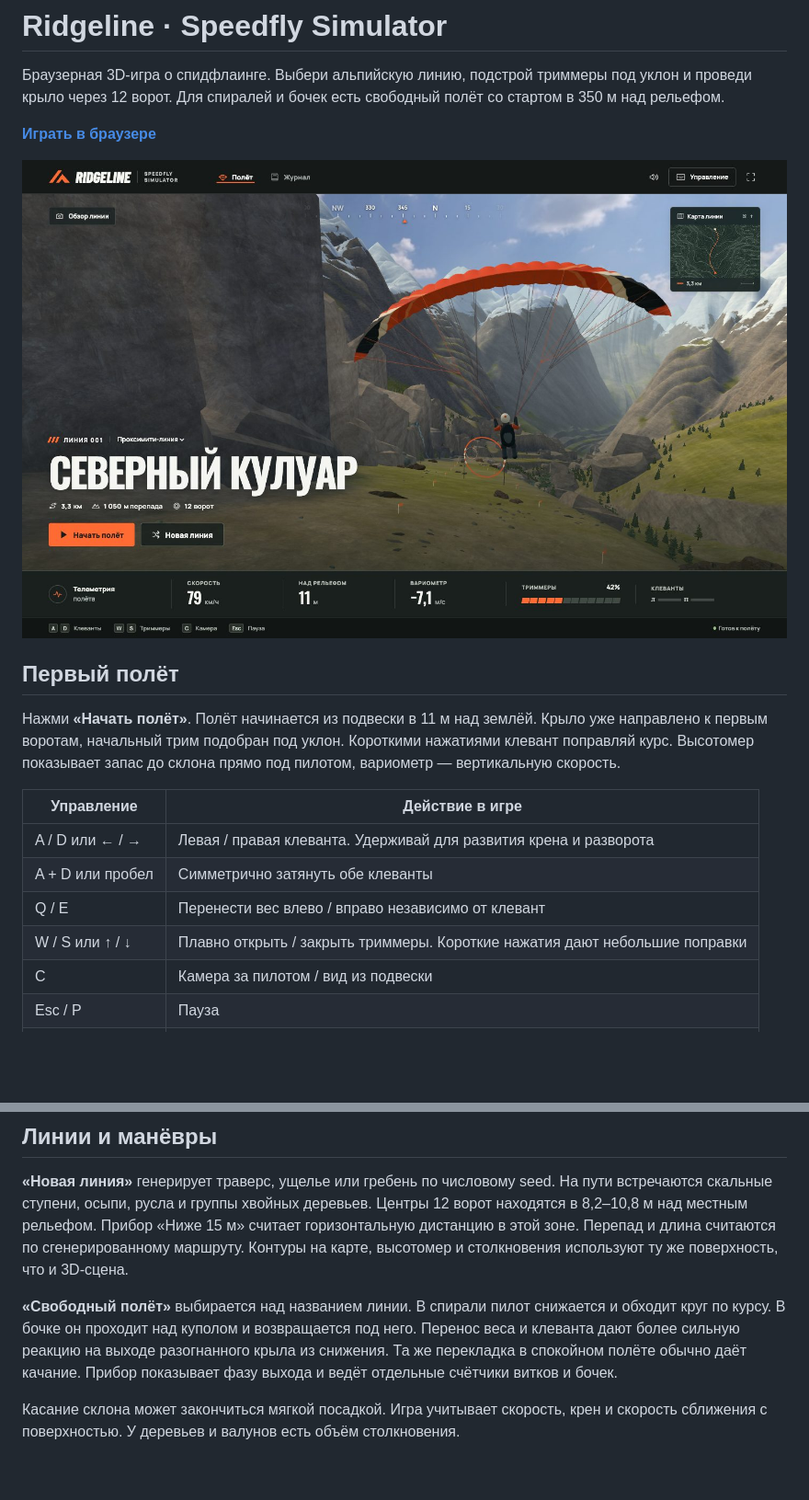
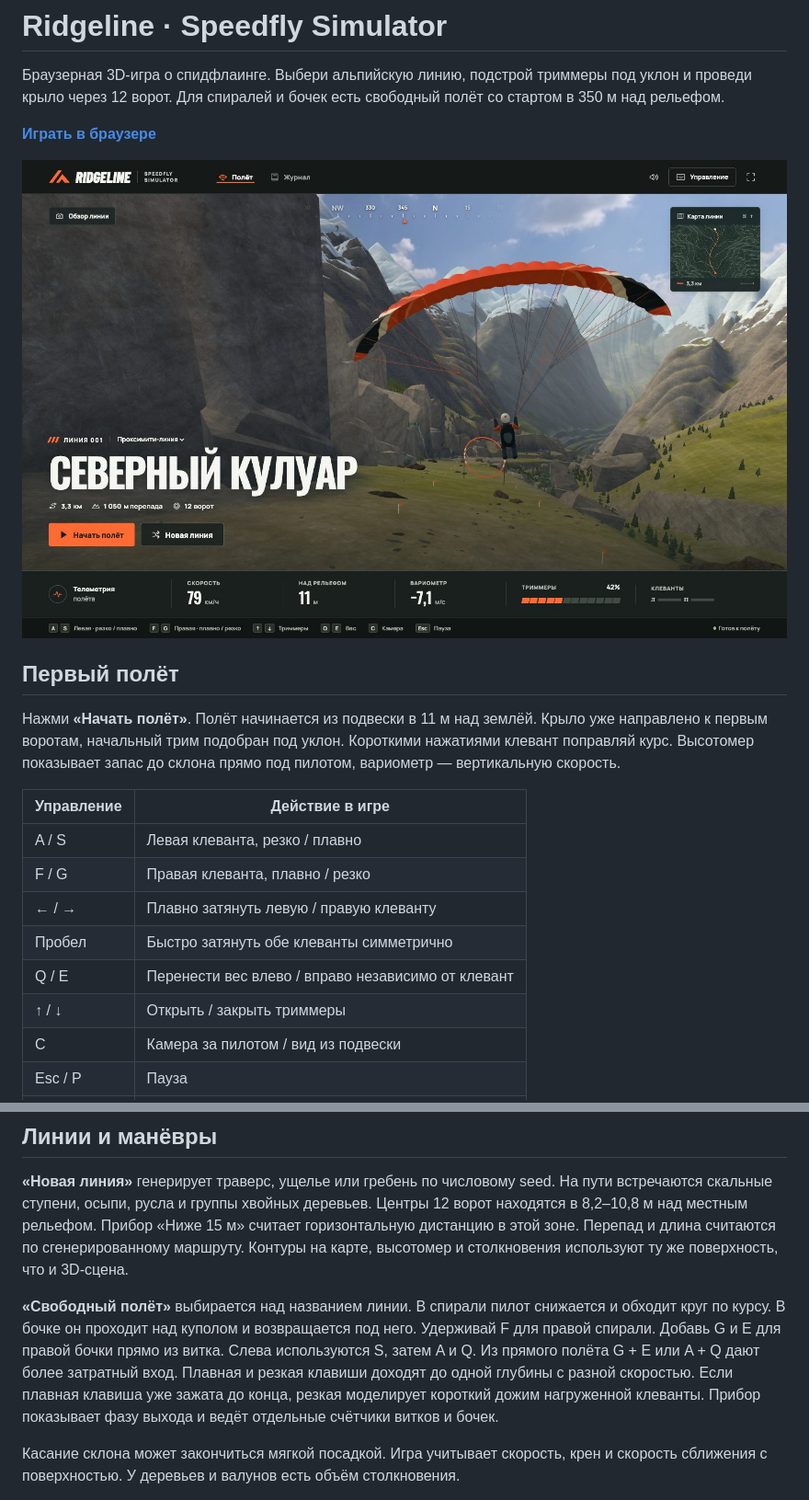
Before and after one commit to Castellord/SpeedFly, a Markdown page: README.md, 2 parts joined by grey strips. Shown at 92% size. GitHub-like rendering; pictures changed too: docs/preview.jpg; blank space fills up the shorter version.

```diff
--- a/README.md
+++ b/README.md
@@ -12,10 +12,12 @@
 
 | Управление | Действие в игре |
 | --- | --- |
-| A / D или ← / → | Левая / правая клеванта. Удерживай для развития крена и разворота |
-| A + D или пробел | Симметрично затянуть обе клеванты |
+| A / S | Левая клеванта, резко / плавно |
+| F / G | Правая клеванта, плавно / резко |
+| ← / → | Плавно затянуть левую / правую клеванту |
+| Пробел | Быстро затянуть обе клеванты симметрично |
 | Q / E | Перенести вес влево / вправо независимо от клевант |
-| W / S или ↑ / ↓ | Плавно открыть / закрыть триммеры. Короткие нажатия дают небольшие поправки |
+| ↑ / ↓ | Открыть / закрыть триммеры |
 | C | Камера за пилотом / вид из подвески |
 | Esc / P | Пауза |
 | ? | Справка по управлению |
@@ -26,7 +28,7 @@
 
 **«Новая линия»** генерирует траверс, ущелье или гребень по числовому seed. На пути встречаются скальные ступени, осыпи, русла и группы хвойных деревьев. Центры 12 ворот находятся в 8,2–10,8 м над местным рельефом. Прибор «Ниже 15 м» считает горизонтальную дистанцию в этой зоне. Перепад и длина считаются по сгенерированному маршруту. Контуры на карте, высотомер и столкновения используют ту же поверхность, что и 3D-сцена.
 
-**«Свободный полёт»** выбирается над названием линии. В спирали пилот снижается и обходит круг по курсу. В бочке он проходит над куполом и возвращается под него. Перенос веса и клеванта дают более сильную реакцию на выходе разогнанного крыла из снижения. Та же перекладка в спокойном полёте обычно даёт качание. Прибор показывает фазу выхода и ведёт отдельные счётчики витков и бочек.
+**«Свободный полёт»** выбирается над названием линии. В спирали пилот снижается и обходит круг по курсу. В бочке он проходит над куполом и возвращается под него. Удерживай F для правой спирали. Добавь G и E для правой бочки прямо из витка. Слева используются S, затем A и Q. Из прямого полёта G + E или A + Q дают более затратный вход. Плавная и резкая клавиши доходят до одной глубины с разной скоростью. Если плавная клавиша уже зажата до конца, резкая моделирует короткий дожим нагруженной клеванты. Прибор показывает фазу выхода и ведёт отдельные счётчики витков и бочек.
 
 Касание склона может закончиться мягкой посадкой. Игра учитывает скорость, крен и скорость сближения с поверхностью. У деревьев и валунов есть объём столкновения.
 
```
Also changed, not shown: docs/flight-model.md (+8 -1 lines), 5 other files.
